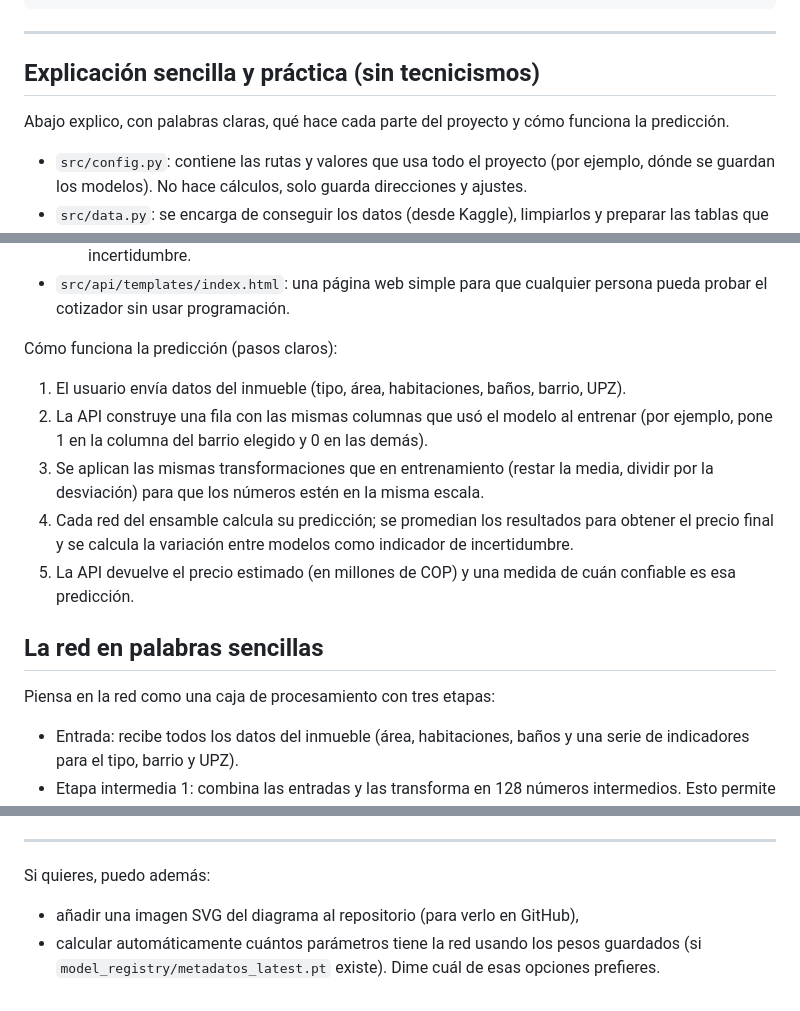
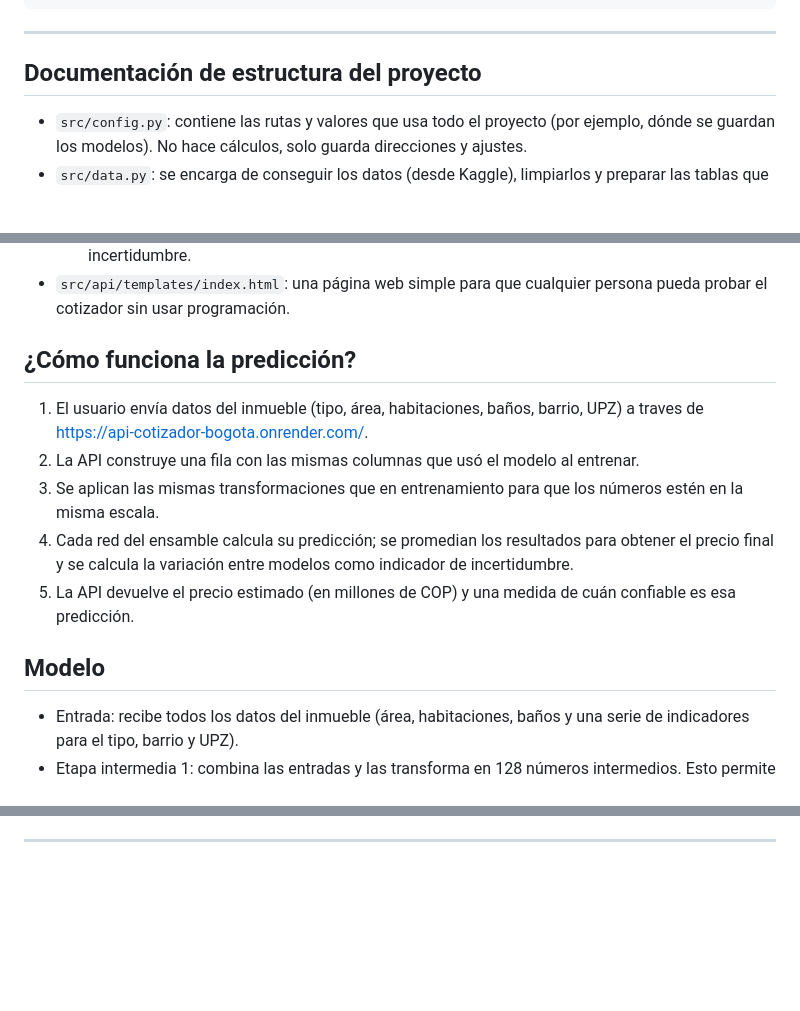
Before and after one commit to anyoalmanza-cmd/api-cotizador-bogota, a Markdown page: README.md, 3 parts joined by grey strips. Drawn GitHub-style; blank space fills up the shorter version.

```diff
--- a/README.md
+++ b/README.md
@@ -29,9 +29,7 @@ api-cotizador-bogota/
 
 ---
 
-## Explicación sencilla y práctica (sin tecnicismos)
-
-Abajo explico, con palabras claras, qué hace cada parte del proyecto y cómo funciona la predicción.
+## Documentación de estructura del proyecto
 
 - `src/config.py`: contiene las rutas y valores que usa todo el proyecto (por ejemplo, dónde se guardan los modelos). No hace cálculos, solo guarda direcciones y ajustes.
 - `src/data.py`: se encarga de conseguir los datos (desde Kaggle), limpiarlos y preparar las tablas que usan los modelos. Convierte textos como el barrio o el tipo de inmueble en columnas «sí/no» que el modelo puede entender, separa los datos en conjuntos para entrenar y validar, y calcula los valores necesarios para normalizar los datos.
@@ -43,16 +41,15 @@ Abajo explico, con palabras claras, qué hace cada parte del proyecto y cómo fu
   - otra ruta para enviar los datos de un inmueble y obtener el precio estimado y una medida de incertidumbre.
 - `src/api/templates/index.html`: una página web simple para que cualquier persona pueda probar el cotizador sin usar programación.
 
-Cómo funciona la predicción (pasos claros):
-1. El usuario envía datos del inmueble (tipo, área, habitaciones, baños, barrio, UPZ).
-2. La API construye una fila con las mismas columnas que usó el modelo al entrenar (por ejemplo, pone 1 en la columna del barrio elegido y 0 en las demás).
-3. Se aplican las mismas transformaciones que en entrenamiento (restar la media, dividir por la desviación) para que los números estén en la misma escala.
+## ¿Cómo funciona la predicción?
+1. El usuario envía datos del inmueble (tipo, área, habitaciones, baños, barrio, UPZ) a traves de https://api-cotizador-bogota.onrender.com/.
+2. La API construye una fila con las mismas columnas que usó el modelo al entrenar.
+3. Se aplican las mismas transformaciones que en entrenamiento para que los números estén en la misma escala.
 4. Cada red del ensamble calcula su predicción; se promedian los resultados para obtener el precio final y se calcula la variación entre modelos como indicador de incertidumbre.
 5. La API devuelve el precio estimado (en millones de COP) y una medida de cuán confiable es esa predicción.
 
-## La red en palabras sencillas
+## Modelo
 
-Piensa en la red como una caja de procesamiento con tres etapas:
 
 - Entrada: recibe todos los datos del inmueble (área, habitaciones, baños y una serie de indicadores para el tipo, barrio y UPZ).
 - Etapa intermedia 1: combina las entradas y las transforma en 128 números intermedios. Esto permite que la red capture relaciones entre variables (por ejemplo, cómo el área y el barrio juntos afectan el precio).
@@ -78,7 +66,2 @@ flowchart LR
 
 ---
-
-Si quieres, puedo además:
-- añadir una imagen SVG del diagrama al repositorio (para verlo en GitHub),
-- calcular automáticamente cuántos parámetros tiene la red usando los pesos guardados (si `model_registry/metadatos_latest.pt` existe).
-Dime cuál de esas opciones prefieres.
```
Also changed, not shown: other parts of README.md (+2 -11 lines).
